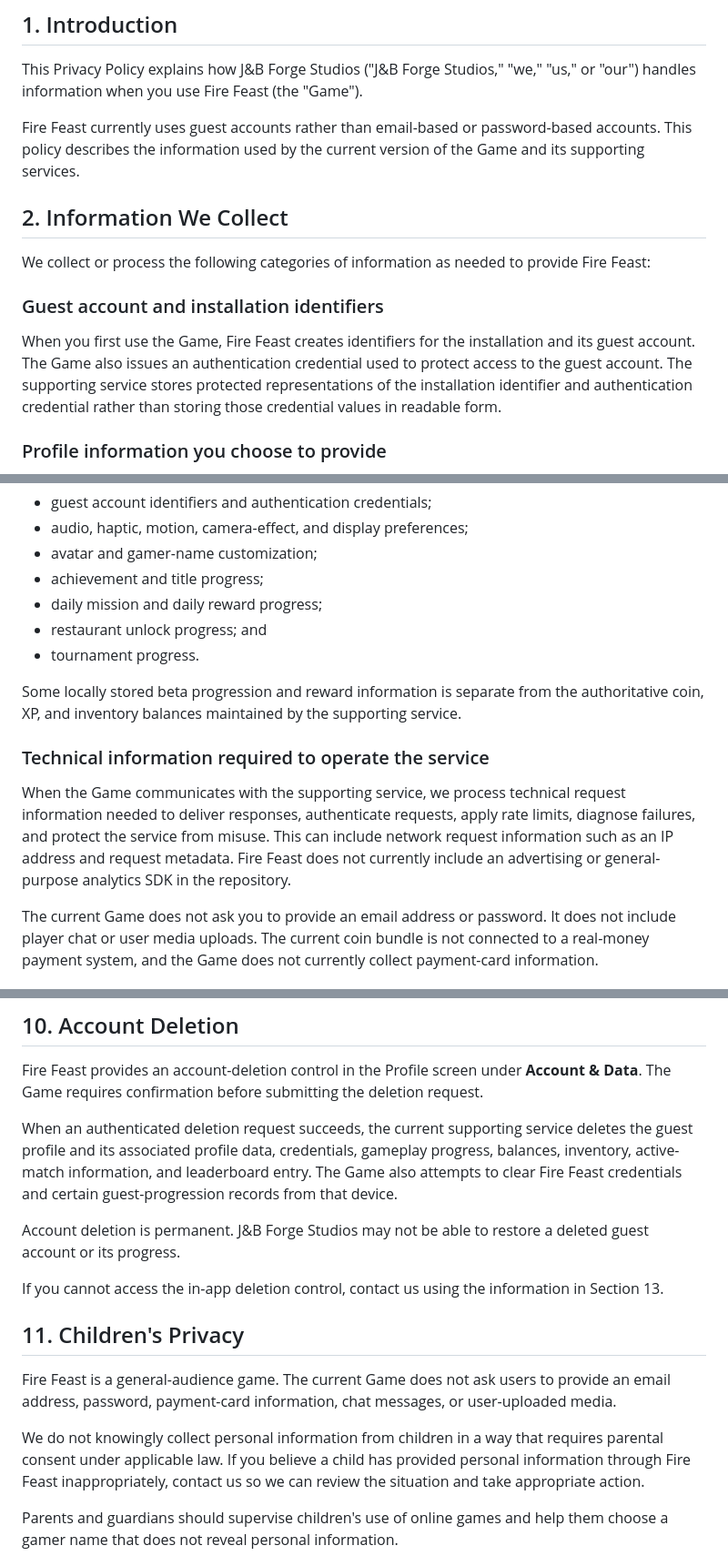
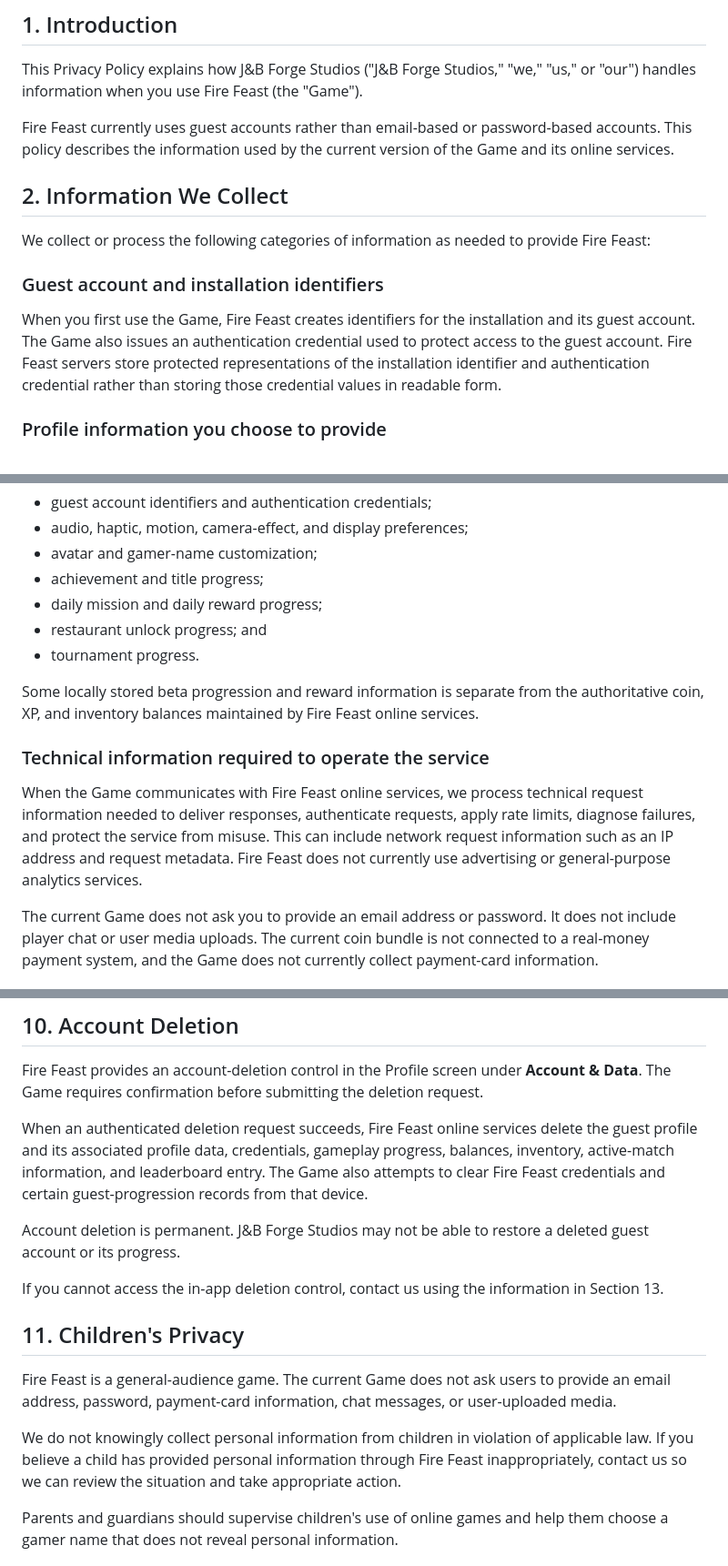
Before and after one commit to jmm042789-dev/Food-Challenge-App, a Markdown page: docs/legal/privacy-policy.md, 3 parts joined by grey strips. Shown at 91% size. Rendered like a GitHub page.

Commit message:
docs: refine privacy policy wording

```diff
--- a/docs/legal/privacy-policy.md
+++ b/docs/legal/privacy-policy.md
@@ -7,7 +7,7 @@
 
 This Privacy Policy explains how J&B Forge Studios ("J&B Forge Studios," "we," "us," or "our") handles information when you use Fire Feast (the "Game").
 
-Fire Feast currently uses guest accounts rather than email-based or password-based accounts. This policy describes the information used by the current version of the Game and its supporting services.
+Fire Feast currently uses guest accounts rather than email-based or password-based accounts. This policy describes the information used by the current version of the Game and its online services.
 
 ## 2. Information We Collect
 
@@ -15,7 +15,7 @@ We collect or process the following categories of information as needed to provi
 
 ### Guest account and installation identifiers
 
-When you first use the Game, Fire Feast creates identifiers for the installation and its guest account. The Game also issues an authentication credential used to protect access to the guest account. The supporting service stores protected representations of the installation identifier and authentication credential rather than storing those credential values in readable form.
+When you first use the Game, Fire Feast creates identifiers for the installation and its guest account. The Game also issues an authentication credential used to protect access to the guest account. Fire Feast servers store protected representations of the installation identifier and authentication credential rather than storing those credential values in readable form.
 
 ### Profile information you choose to provide
 
@@ -45,11 +45,11 @@ The Game stores certain settings and progress locally on your device. Depending
 - restaurant unlock progress; and
 - tournament progress.
 
-Some locally stored beta progression and reward information is separate from the authoritative coin, XP, and inventory balances maintained by the supporting service.
+Some locally stored beta progression and reward information is separate from the authoritative coin, XP, and inventory balances maintained by Fire Feast online services.
 
 ### Technical information required to operate the service
 
-When the Game communicates with the supporting service, we process technical request information needed to deliver responses, authenticate requests, apply rate limits, diagnose failures, and protect the service from misuse. This can include network request information such as an IP address and request metadata. Fire Feast does not currently include an advertising or general-purpose analytics SDK in the repository.
+When the Game communicates with Fire Feast online services, we process technical request information needed to deliver responses, authenticate requests, apply rate limits, diagnose failures, and protect the service from misuse. This can include network request information such as an IP address and request metadata. Fire Feast does not currently use advertising or general-purpose analytics services.
 
 The current Game does not ask you to provide an email address or password. It does not include player chat or user media uploads. The current coin bundle is not connected to a real-money payment system, and the Game does not currently collect payment-card information.
 
@@ -120,7 +122,7 @@ Information stored locally remains on the device until the Game removes it, you
 
 Fire Feast provides an account-deletion control in the Profile screen under **Account & Data**. The Game requires confirmation before submitting the deletion request.
 
-When an authenticated deletion request succeeds, the current supporting service deletes the guest profile and its associated profile data, credentials, gameplay progress, balances, inventory, active-match information, and leaderboard entry. The Game also attempts to clear Fire Feast credentials and certain guest-progression records from that device.
+When an authenticated deletion request succeeds, Fire Feast online services delete the guest profile and its associated profile data, credentials, gameplay progress, balances, inventory, active-match information, and leaderboard entry. The Game also attempts to clear Fire Feast credentials and certain guest-progression records from that device.
 
 Account deletion is permanent. J&B Forge Studios may not be able to restore a deleted guest account or its progress.
 
@@ -130,7 +132,7 @@ If you cannot access the in-app deletion control, contact us using the informati
 
 Fire Feast is a general-audience game. The current Game does not ask users to provide an email address, password, payment-card information, chat messages, or user-uploaded media.
 
-We do not knowingly collect personal information from children in a way that requires parental consent under applicable law. If you believe a child has provided personal information through Fire Feast inappropriately, contact us so we can review the situation and take appropriate action.
+We do not knowingly collect personal information from children in violation of applicable law. If you believe a child has provided personal information through Fire Feast inappropriately, contact us so we can review the situation and take appropriate action.
 
 Parents and guardians should supervise children's use of online games and help them choose a gamer name that does not reveal personal information.
 
```
Also changed, not shown: other parts of docs/legal/privacy-policy.md (+6 -2 lines).
